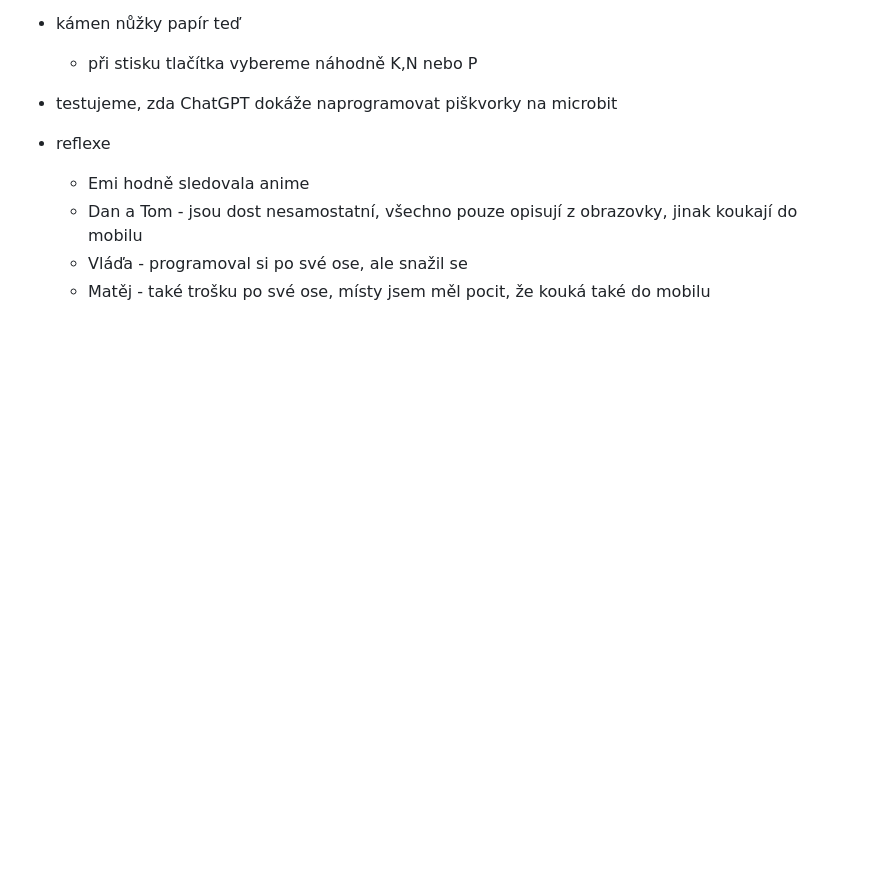
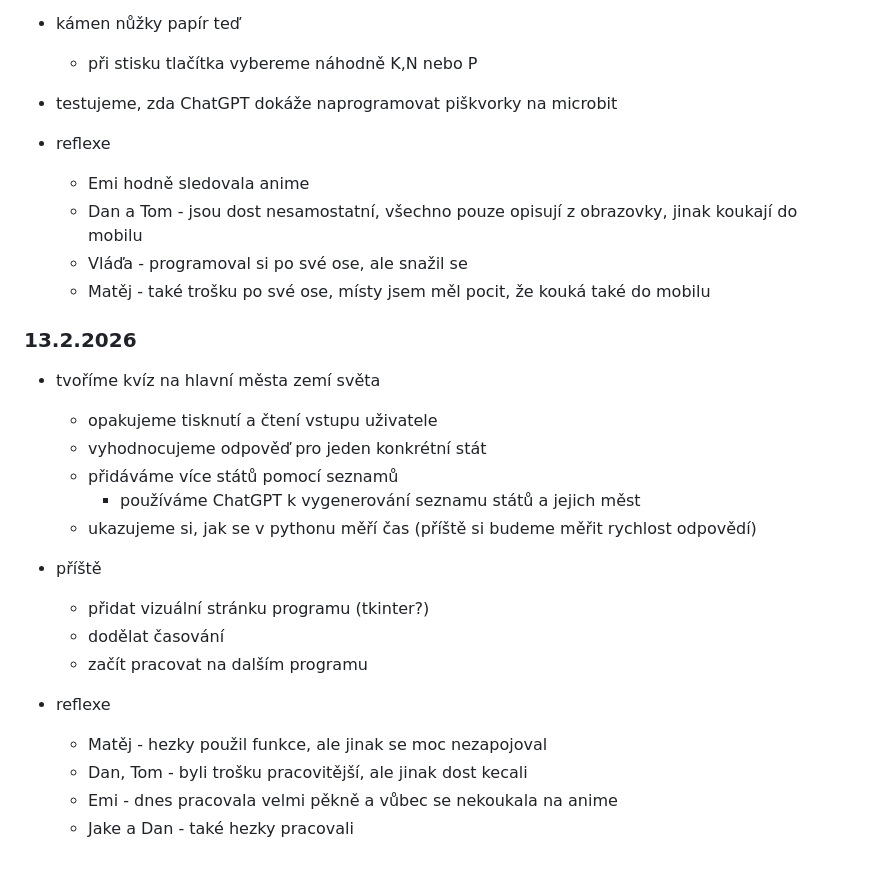
Before and after one commit to hartmaj2/25-26-python, a Markdown page: 2526_lessons.md, the part around the change. Rendered like a GitHub page; blank space fills up the shorter version.

Commit message:
Add history

```diff
--- a/2526_lessons.md
+++ b/2526_lessons.md
@@ -421,3 +421,23 @@
   - Dan a Tom - jsou dost nesamostatní, všechno pouze opisují z obrazovky, jinak koukají do mobilu
   - Vláďa - programoval si po své ose, ale snažil se
   - Matěj - také trošku po své ose, místy jsem měl pocit, že kouká také do mobilu
+
+### 13.2.2026
+
+- tvoříme kvíz na hlavní města zemí světa
+  - opakujeme tisknutí a čtení vstupu uživatele
+  - vyhodnocujeme odpověď pro jeden konkrétní stát
+  - přidáváme více států pomocí seznamů
+    - používáme ChatGPT k vygenerování seznamu států a jejich měst
+  - ukazujeme si, jak se v pythonu měří čas (příště si budeme měřit rychlost odpovědí)
+
+- příště
+  - přidat vizuální stránku programu (tkinter?)
+  - dodělat časování
+  - začít pracovat na dalším programu
+
+- reflexe
+  - Matěj - hezky použil funkce, ale jinak se moc nezapojoval
+  - Dan, Tom - byli trošku pracovitější, ale jinak dost kecali
+  - Emi - dnes pracovala velmi pěkně a vůbec se nekoukala na anime
+  - Jake a Dan - také hezky pracovali
```
